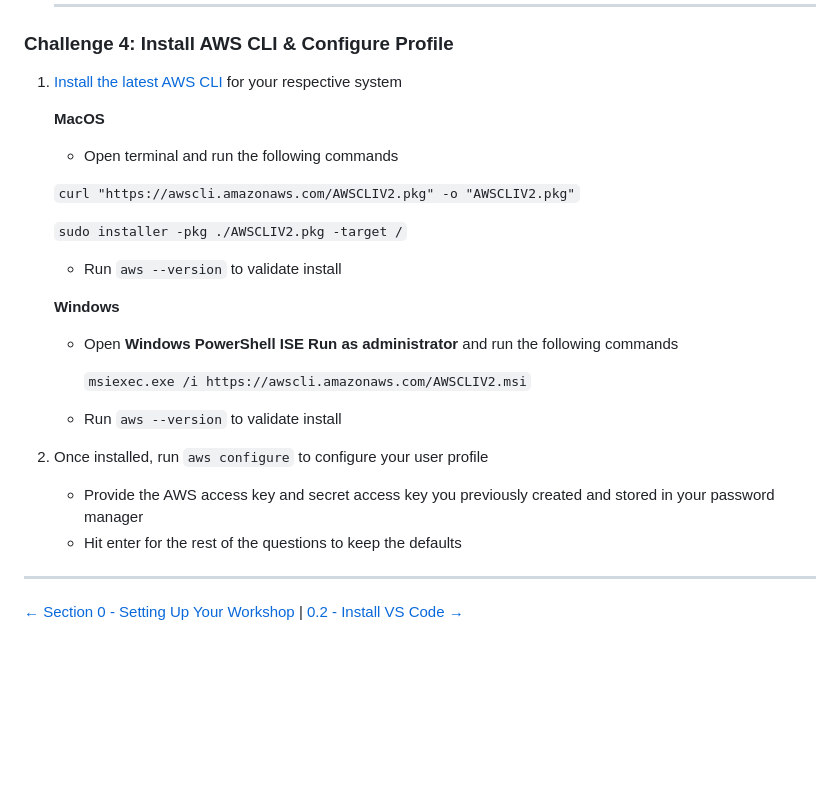
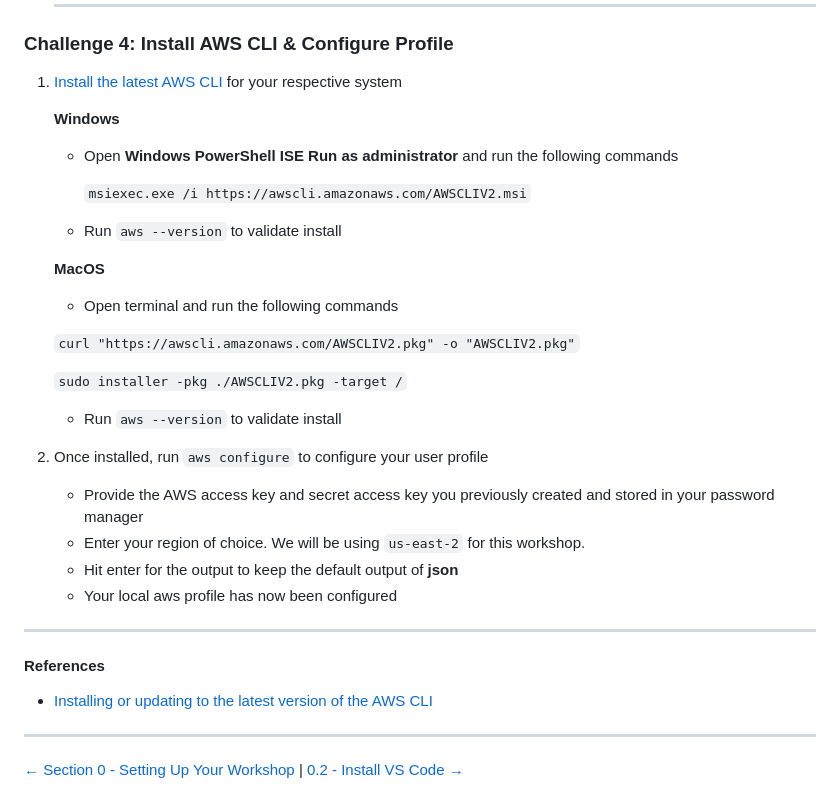
Before and after one commit to jkirbysecurity/build-a-cyberbear-workshop, a Markdown page: 0-setup-workshop/0.1-create-iam-user.md, the part around the change. GitHub-like rendering; blank space fills up the shorter version.

```diff
--- a/0-setup-workshop/0.1-create-iam-user.md
+++ b/0-setup-workshop/0.1-create-iam-user.md
@@ -93,6 +93,13 @@ This section walks through creating an IAM User named **"devsecops"**
 
 1. [Install the latest AWS CLI](https://docs.aws.amazon.com/cli/latest/userguide/getting-started-install.html) for your respective system
 
+    **Windows**
+    - Open **Windows PowerShell ISE Run as administrator** and run the following commands
+
+      `msiexec.exe /i https://awscli.amazonaws.com/AWSCLIV2.msi`
+
+    - Run `aws --version` to validate install
+
     **MacOS**
     - Open terminal and run the following commands
 
@@ -102,17 +109,20 @@ This section walks through creating an IAM User named **"devsecops"**
 
     - Run `aws --version` to validate install
 
-    **Windows**
-    - Open **Windows PowerShell ISE Run as administrator** and run the following commands
-
-      `msiexec.exe /i https://awscli.amazonaws.com/AWSCLIV2.msi`
-
-    - Run `aws --version` to validate install
-
 2. Once installed, run `aws configure` to configure your user profile
 
     - Provide the AWS access key and secret access key you previously created and stored in your password manager
-    - Hit enter for the rest of the questions to keep the defaults
+    - Enter your region of choice.  We will be using `us-east-2` for this workshop.
+    - Hit enter for the output to keep the default output of **json**
+    - Your local aws profile has now been configured
+
+
+---
+
+#### References
+
+- [Installing or updating to the latest version of the AWS CLI
+](https://docs.aws.amazon.com/cli/latest/userguide/getting-started-install.html)
 
 
 ---
```
Also changed, not shown: 0-setup-workshop/0.2-install-vscode.md (+10 -3 lines), 0-setup-workshop/0.3-install-terraform.md (+22 -16 lines), 0-setup-workshop/images/vscode-tour.png (added).
